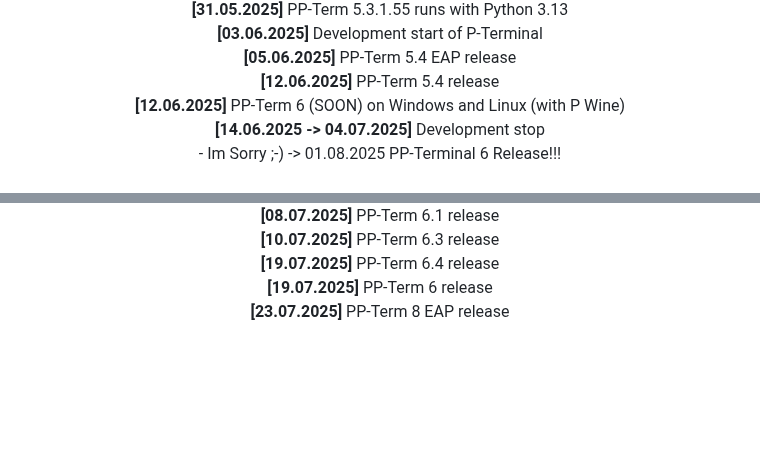
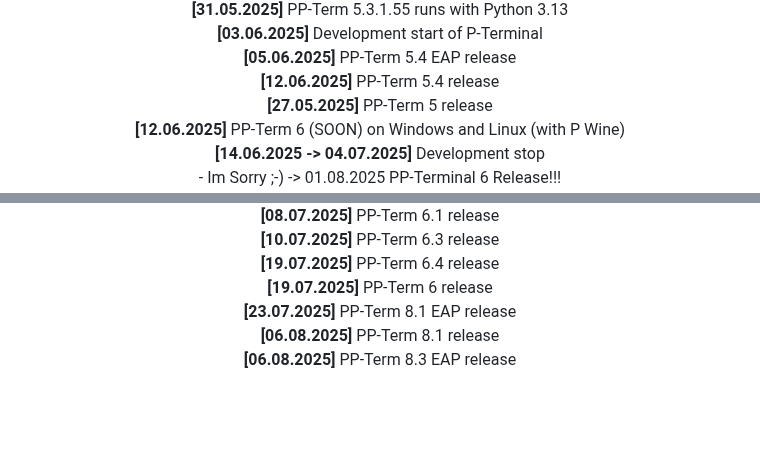
Before and after one commit to Peharge/p-terminal, a Markdown page: README.md, 2 parts joined by grey strips. GitHub-like rendering; blank space fills up the shorter version.

```diff
--- a/README.md
+++ b/README.md
@@ -69,5 +69,6 @@ Peharge Projects 2025<br>
 **[03.06.2025]** Development start of P-Terminal<br>
 **[05.06.2025]** PP-Term 5.4 EAP release<br>
 **[12.06.2025]** PP-Term 5.4 release<br>
+**[27.05.2025]** PP-Term 5 release<br>
 **[12.06.2025]** PP-Term 6 (SOON) on Windows and Linux (with P Wine)<br>
 **[14.06.2025 -> 04.07.2025]** Development stop<br>- Im Sorry ;-) -> 01.08.2025 PP-Terminal 6 Release!!!<br>
@@ -76,7 +77,9 @@ Peharge Projects 2025<br>
 **[10.07.2025]** PP-Term 6.3 release<br>
 **[19.07.2025]** PP-Term 6.4 release<br>
 **[19.07.2025]** PP-Term 6 release<br>
-**[23.07.2025]** PP-Term 8 EAP release
+**[23.07.2025]** PP-Term 8.1 EAP release<br>
+**[06.08.2025]** PP-Term 8.1 release<br>
+**[06.08.2025]** PP-Term 8.3 EAP release<br>
 
 </div>
 
```
Also changed, not shown: other parts of README.md (+3 -3 lines).
